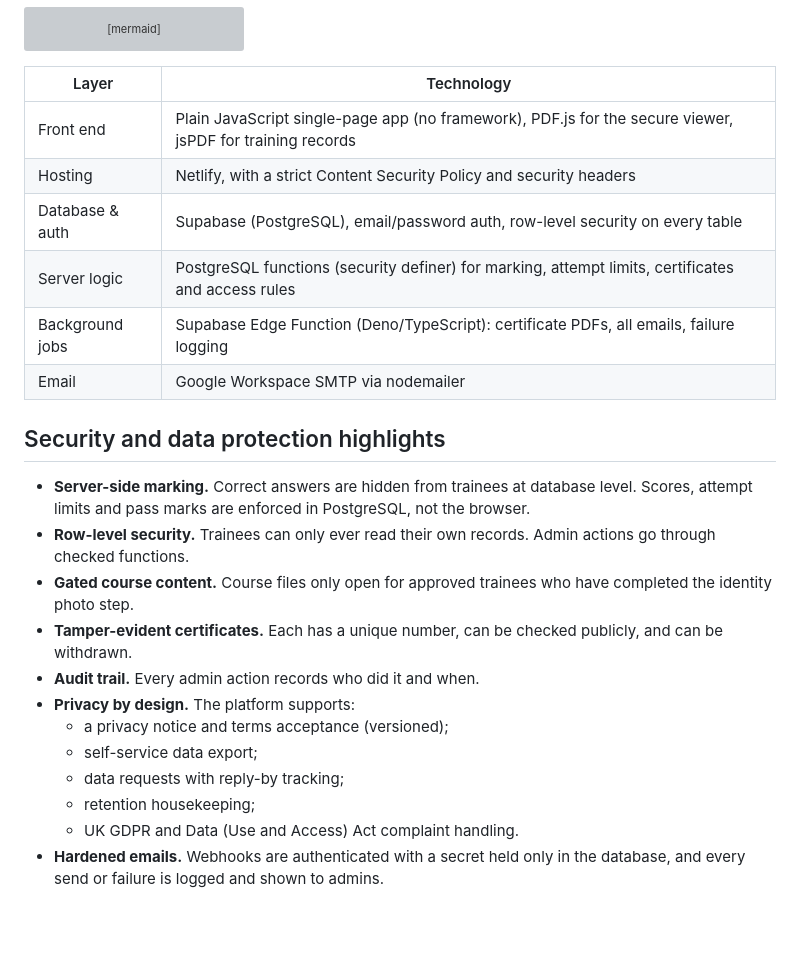
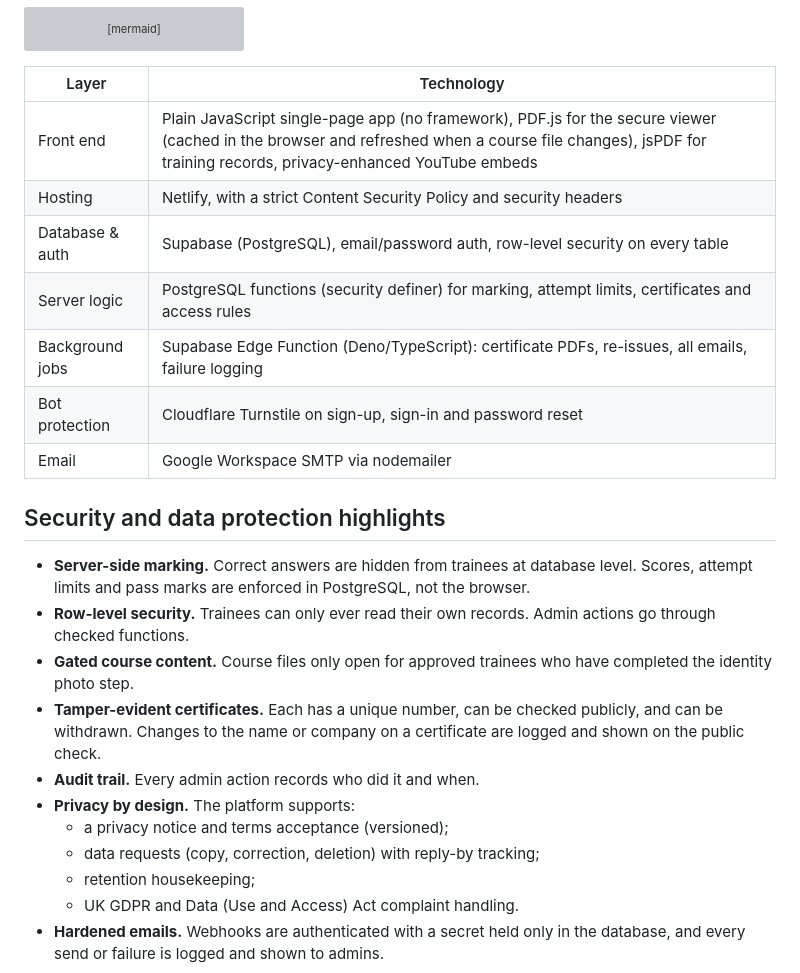
Before and after one commit to Blair-bot/paragon-training-showcase, a Markdown page: README.md, the part around one of its changes. Rendered like a GitHub page; blank space fills up the shorter version; grey boxes are pictures that could not be loaded.

```diff
--- a/README.md
+++ b/README.md
@@ -64,11 +70,12 @@ flowchart LR
 
 | Layer | Technology |
 |---|---|
-| Front end | Plain JavaScript single-page app (no framework), PDF.js for the secure viewer, jsPDF for training records |
+| Front end | Plain JavaScript single-page app (no framework), PDF.js for the secure viewer (cached in the browser and refreshed when a course file changes), jsPDF for training records, privacy-enhanced YouTube embeds |
 | Hosting | Netlify, with a strict Content Security Policy and security headers |
 | Database & auth | Supabase (PostgreSQL), email/password auth, row-level security on every table |
 | Server logic | PostgreSQL functions (security definer) for marking, attempt limits, certificates and access rules |
-| Background jobs | Supabase Edge Function (Deno/TypeScript): certificate PDFs, all emails, failure logging |
+| Background jobs | Supabase Edge Function (Deno/TypeScript): certificate PDFs, re-issues, all emails, failure logging |
+| Bot protection | Cloudflare Turnstile on sign-up, sign-in and password reset |
 | Email | Google Workspace SMTP via nodemailer |
 
 ## Security and data protection highlights
@@ -76,12 +83,11 @@ flowchart LR
 - **Server-side marking.** Correct answers are hidden from trainees at database level. Scores, attempt limits and pass marks are enforced in PostgreSQL, not the browser.
 - **Row-level security.** Trainees can only ever read their own records. Admin actions go through checked functions.
 - **Gated course content.** Course files only open for approved trainees who have completed the identity photo step.
-- **Tamper-evident certificates.** Each has a unique number, can be checked publicly, and can be withdrawn.
+- **Tamper-evident certificates.** Each has a unique number, can be checked publicly, and can be withdrawn. Changes to the name or company on a certificate are logged and shown on the public check.
 - **Audit trail.** Every admin action records who did it and when.
 - **Privacy by design.** The platform supports:
   - a privacy notice and terms acceptance (versioned);
-  - self-service data export;
-  - data requests with reply-by tracking;
+  - data requests (copy, correction, deletion) with reply-by tracking;
   - retention housekeeping;
   - UK GDPR and Data (Use and Access) Act complaint handling.
 - **Hardened emails.** Webhooks are authenticated with a secret held only in the database, and every send or failure is logged and shown to admins.
```
Also changed, not shown: other parts of README.md (+13 -7 lines), screenshots/approve-course.png, screenshots/certificate-changes.png (added), screenshots/certificate-pdf.png (added), screenshots/section-video.png (added), screenshots/verify-certificate.png.
